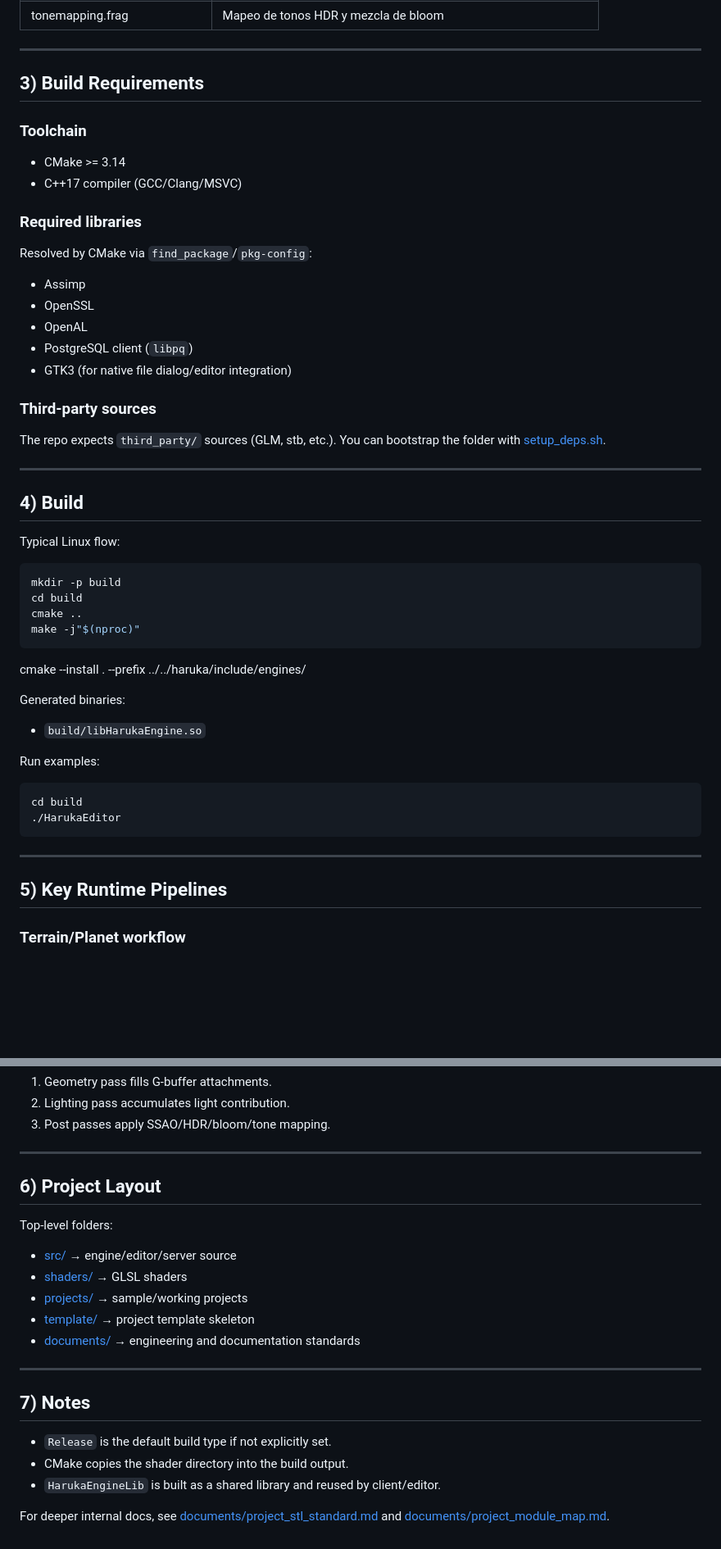
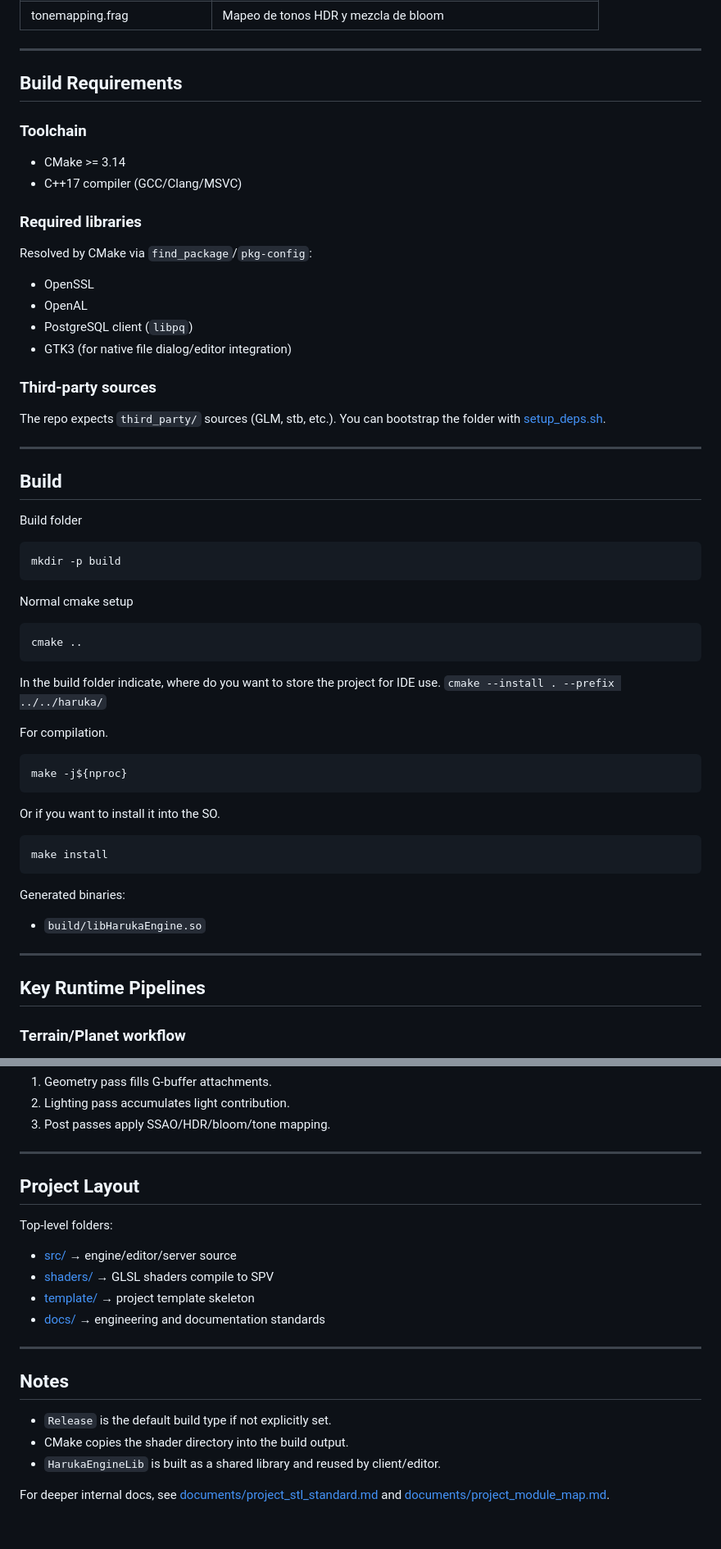
Before and after one commit to Andonigt04/haruka-cpp, a Markdown page: README.md, 2 parts joined by grey strips. Shown at 82% size. Drawn GitHub-style; blank space fills up the shorter version.

Commit message:
Update README structure and installation instructions

````diff
--- a/README.md
+++ b/README.md
@@ -80,7 +89,7 @@ Haruka includes:
 
 ---
 
-## 3) Build Requirements
+## Build Requirements
 
 ### Toolchain
 
@@ -91,9 +100,6 @@ Haruka includes:
 
 Resolved by CMake via `find_package`/`pkg-config`:
 
-
-
-- Assimp
 - OpenSSL
 - OpenAL
 - PostgreSQL client (`libpq`)
@@ -106,33 +112,38 @@ You can bootstrap the folder with [setup_deps.sh](setup_deps.sh).
 
 ---
 
-## 4) Build
+## Build
 
-Typical Linux flow:
-
+Build folder
 ```bash
 mkdir -p build
-cd build
-cmake ..
-make -j"$(nproc)"
 ```
 
-cmake --install . --prefix ../../haruka/include/engines/
+Normal cmake setup
+```bash
+cmake ..
+```
+
+In the build folder indicate, where do you want to store the project for IDE use.
+```cmake --install . --prefix ../../haruka/```
+
+For compilation.
+```bash
+make -j${nproc}
+```
+
+Or if you want to install it into the SO.
+```bash
+make install
+```
 
 Generated binaries:
 
 - `build/libHarukaEngine.so`
 
-Run examples:
-
-```bash
-cd build
-./HarukaEditor
-```
-
 ---
 
-## 5) Key Runtime Pipelines
+## Key Runtime Pipelines
 
 ### Terrain/Planet workflow
 
@@ -149,19 +160,18 @@ cd build
 
 ---
 
-## 6) Project Layout
+## Project Layout
 
 Top-level folders:
 
 - [src/](src/) → engine/editor/server source
-- [shaders/](shaders/) → GLSL shaders
-- [projects/](projects/) → sample/working projects
+- [shaders/](shaders/) → GLSL shaders compile to SPV
 - [template/](template/) → project template skeleton
-- [documents/](documents/) → engineering and documentation standards
+- [docs/](docs/) → engineering and documentation standards
 
 ---
 
-## 7) Notes
+## Notes
 
 - `Release` is the default build type if not explicitly set.
 - CMake copies the shader directory into the build output.
````
Also changed, not shown: other parts of README.md (+12 -3 lines).
